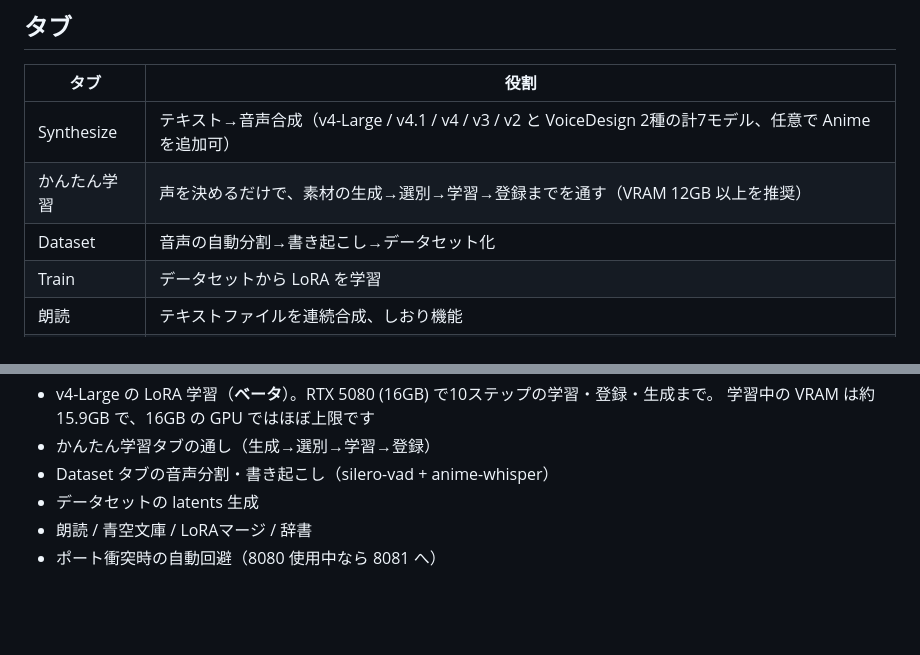
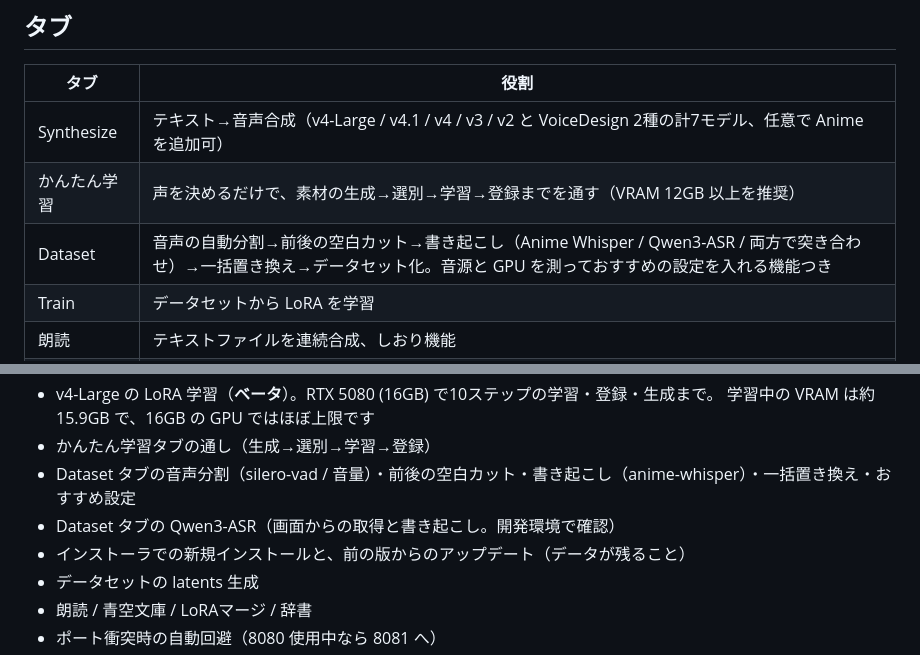
Before and after one commit to loaigirlxoxo-oss/Irodori-TTS-Client, a Markdown page: README.md, 2 parts joined by grey strips. GitHub-like rendering; blank space fills up the shorter version.

Commit message:
docs: Dataset タブの新機能と、Qwen3-ASR の許諾を書く
Co-Authored-By: Claude Opus 5.5 <noreply@anthropic.com>

```diff
--- a/README.md
+++ b/README.md
@@ -89,7 +89,7 @@ Radeon は試験対応です。生成は動く見込みですが、AMD は Windo
 |-|-|
 | Synthesize | テキスト→音声合成（v4-Large / v4.1 / v4 / v3 / v2 と VoiceDesign 2種の計7モデル、任意で Anime を追加可） |
 | かんたん学習 | 声を決めるだけで、素材の生成→選別→学習→登録までを通す（VRAM 12GB 以上を推奨） |
-| Dataset | 音声の自動分割→書き起こし→データセット化 |
+| Dataset | 音声の自動分割→前後の空白カット→書き起こし（Anime Whisper / Qwen3-ASR / 両方で突き合わせ）→一括置き換え→データセット化。音源と GPU を測っておすすめの設定を入れる機能つき |
 | Train | データセットから LoRA を学習 |
 | 朗読 | テキストファイルを連続合成、しおり機能 |
 | 青空文庫 | 著作権切れ作品を検索・取得して朗読へ渡す |
@@ -153,7 +153,9 @@ v4.1-Small と構造が同じ（safetensors のキー 714 件と全ての形状
 - v4-Large の LoRA 学習（**ベータ**）。RTX 5080 (16GB) で10ステップの学習・登録・生成まで。
   学習中の VRAM は約15.9GB で、16GB の GPU ではほぼ上限です
 - かんたん学習タブの通し（生成→選別→学習→登録）
-- Dataset タブの音声分割・書き起こし（silero-vad + anime-whisper）
+- Dataset タブの音声分割（silero-vad / 音量）・前後の空白カット・書き起こし（anime-whisper）・一括置き換え・おすすめ設定
+- Dataset タブの Qwen3-ASR（画面からの取得と書き起こし。開発環境で確認）
+- インストーラでの新規インストールと、前の版からのアップデート（データが残ること）
 - データセットの latents 生成
 - 朗読 / 青空文庫 / LoRAマージ / 辞書
 - ポート衝突時の自動回避（8080 使用中なら 8081 へ）
```
Also changed, not shown: THIRD-PARTY-NOTICES.md (+2 -1 lines).
